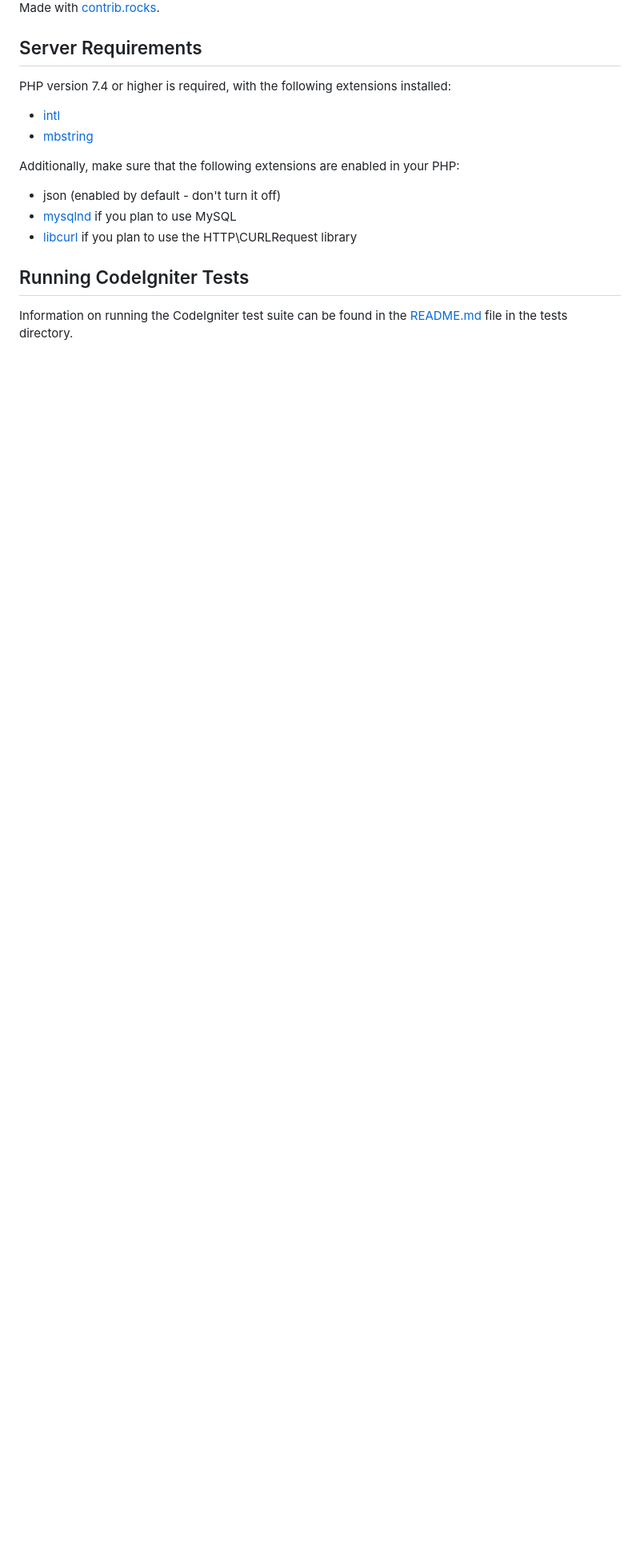
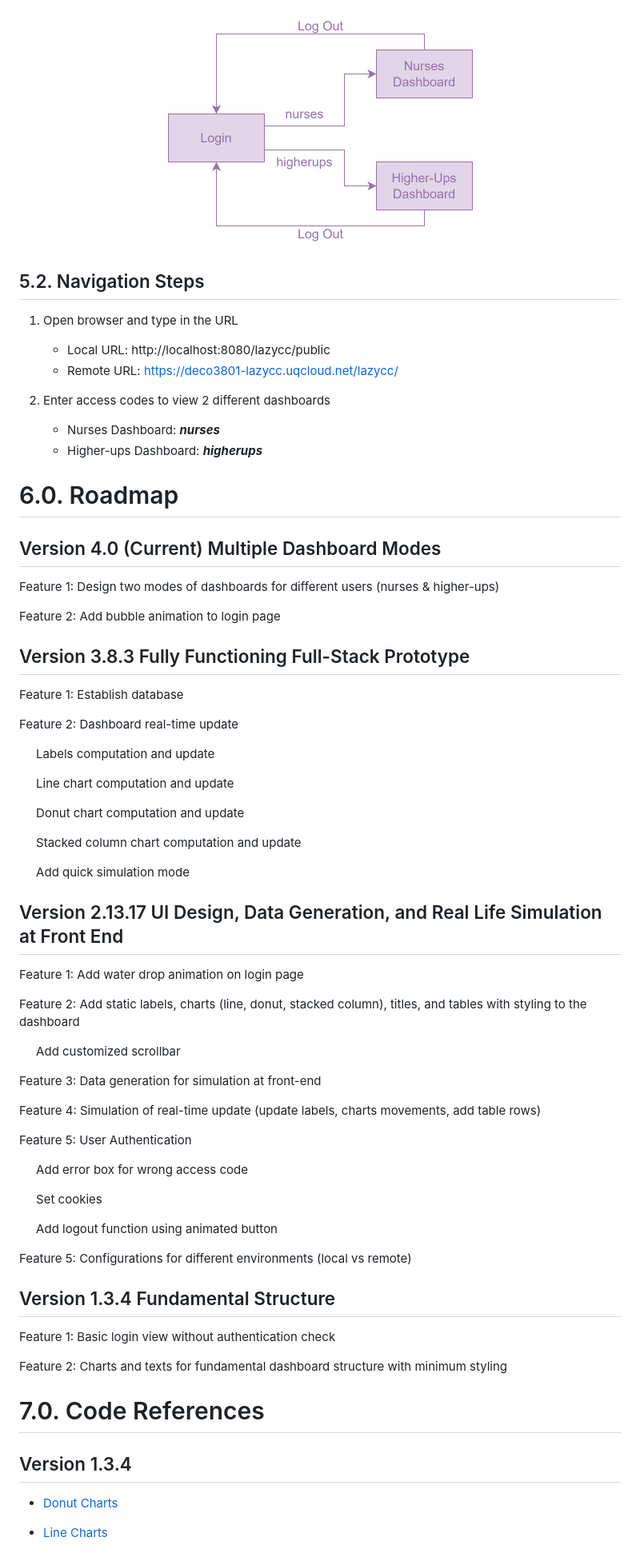
Before and after one commit to junjie-chan/Handwashing-Monitor-Dashboard, a Markdown page: README.md, the part around the change printed below. Shown: that part at 80% size. GitHub-like rendering; pictures changed too: navigation_structure.png (added); blank space fills up the shorter version.

Commit message:
LAZYCC-88 Add README file.

```diff
--- a/README.md
+++ b/README.md
@@ -84,19 +104,76 @@ CodeIgniter has had thousands on contributions from people since its creation. T
 
-Made with [contrib.rocks](https://contrib.rocks).
+<p align="center">
+<img src="navigation_structure.png" alt="Image Description">
+</p>
 
-## Server Requirements
+## 5.2. Navigation Steps
 
-PHP version 7.4 or higher is required, with the following extensions installed:
+1. Open browser and type in the URL
 
-- [intl](http://php.net/manual/en/intl.requirements.php)
-- [mbstring](http://php.net/manual/en/mbstring.installation.php)
+   - Local URL: http://localhost:8080/lazycc/public
+   - Remote URL: https://deco3801-lazycc.uqcloud.net/lazycc/
 
-Additionally, make sure that the following extensions are enabled in your PHP:
+2. Enter access codes to view 2 different dashboards
+   - Nurses Dashboard: _**nurses**_
+   - Higher-ups Dashboard: _**higherups**_
 
-- json (enabled by default - don't turn it off)
-- [mysqlnd](http://php.net/manual/en/mysqlnd.install.php) if you plan to use MySQL
-- [libcurl](http://php.net/manual/en/curl.requirements.php) if you plan to use the HTTP\CURLRequest library
+# 6.0. Roadmap
 
-## Running CodeIgniter Tests
+## Version 4.0 (Current) Multiple Dashboard Modes
 
-Information on running the CodeIgniter test suite can be found in the [README.md](tests/README.md) file in the tests directory.
+<input type="checkbox" checked> Feature 1: Design two modes of dashboards for different users (nurses & higher-ups)
+
+<input type="checkbox" checked> Feature 2: Add bubble animation to login page
+
+## Version 3.8.3 Fully Functioning Full-Stack Prototype
+
+<input type="checkbox" checked> Feature 1: Establish database
+
+<input type="checkbox" checked> Feature 2: Dashboard real-time update
+
+&nbsp;&nbsp;&nbsp;&nbsp;<input type="checkbox" checked> Labels computation and update
+
+&nbsp;&nbsp;&nbsp;&nbsp;<input type="checkbox" checked> Line chart computation and update
+
+&nbsp;&nbsp;&nbsp;&nbsp;<input type="checkbox" checked> Donut chart computation and update
+
+&nbsp;&nbsp;&nbsp;&nbsp;<input type="checkbox" checked> Stacked column chart computation and update
+
+&nbsp;&nbsp;&nbsp;&nbsp;<input type="checkbox" checked> Add quick simulation mode
+
+## Version 2.13.17 UI Design, Data Generation, and Real Life Simulation at Front End
+
+<input type="checkbox" checked> Feature 1: Add water drop animation on login page
+
+<input type="checkbox" checked> Feature 2: Add static labels, charts (line, donut, stacked column), titles, and tables with styling to the dashboard
+
+&nbsp;&nbsp;&nbsp;&nbsp;<input type="checkbox" checked> Add customized scrollbar
+
+<input type="checkbox" checked> Feature 3: Data generation for simulation at front-end
+
+<input type="checkbox" checked> Feature 4: Simulation of real-time update (update labels, charts movements, add table rows)
+
+<input type="checkbox" checked> Feature 5: User Authentication
+
+&nbsp;&nbsp;&nbsp;&nbsp;<input type="checkbox" checked> Add error box for wrong access code
+
+&nbsp;&nbsp;&nbsp;&nbsp;<input type="checkbox" checked> Set cookies
+
+&nbsp;&nbsp;&nbsp;&nbsp;<input type="checkbox" checked> Add logout function using animated button
+
+<input type="checkbox" checked> Feature 5: Configurations for different environments (local vs remote)
+
+## Version 1.3.4 Fundamental Structure
+
+<input type="checkbox" checked> Feature 1: Basic login view without authentication check
+
+<input type="checkbox" checked> Feature 2: Charts and texts for fundamental dashboard structure with minimum styling
+
+# 7.0. Code References
+
+## Version 1.3.4
+
+- [Donut Charts][donut-charts]
+
+- [Line Charts][line-charts]
+
```
Also changed, not shown: other parts of README.md (+144 -58 lines), communication_structure.png (added), logo.png (added).
